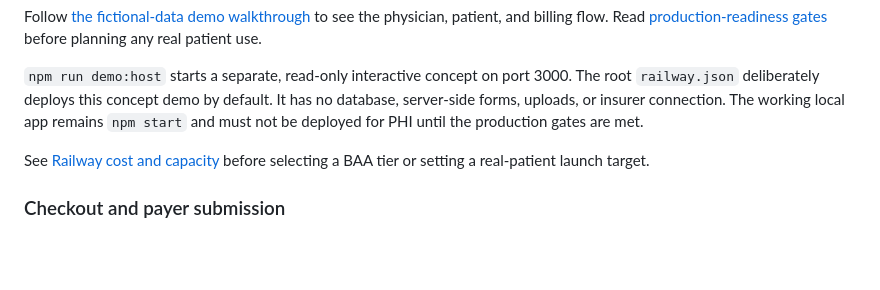
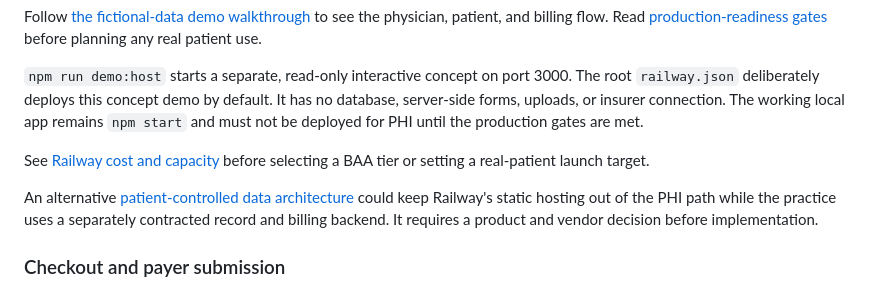
Before and after one commit to PaigeNichol05/Front-Desk-Mate, a Markdown page: README.md, the part around the change. Drawn GitHub-style; blank space fills up the shorter version.

Commit message:
Document patient-controlled storage and practice data boundary

```diff
--- a/README.md
+++ b/README.md
@@ -46,6 +46,8 @@ Follow [the fictional-data demo walkthrough](docs/DEMO_WALKTHROUGH.md) to see th
 
 See [Railway cost and capacity](docs/RAILWAY_COST_AND_CAPACITY.md) before selecting a BAA tier or setting a real-patient launch target.
 
+An alternative [patient-controlled data architecture](docs/PATIENT_CONTROLLED_DATA.md) could keep Railway's static hosting out of the PHI path while the practice uses a separately contracted record and billing backend. It requires a product and vendor decision before implementation.
+
 ### Checkout and payer submission
 
 The intended flow is `Finish & Sign → code and documentation review → authorization match → checkout → claim queue → clearinghouse 837P/837I → payer acknowledgment/rejection → 276/277 status → remittance/payment → denial and appeal`. The starter implements through the claim queue. A contracted clearinghouse, enrollment, provider identifiers, trading-partner testing, payer-specific edits, transmission retry/idempotency, X12 generation/parsing, and secure status/remittance ingestion must be added before transmission. Do not relabel queued claims as submitted.
```
Also changed, not shown: docs/PATIENT_CONTROLLED_DATA.md (added, +37 -0 lines).
